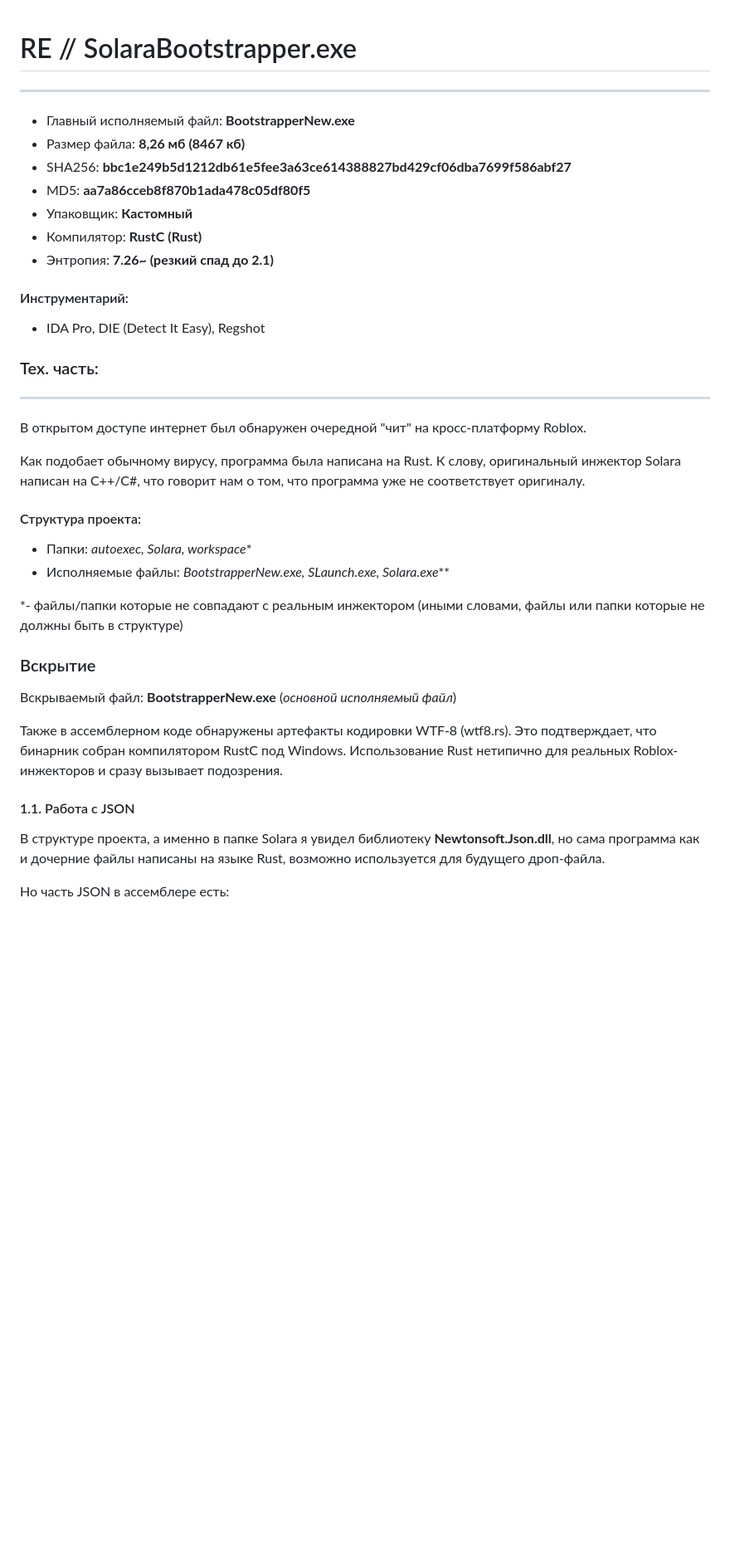
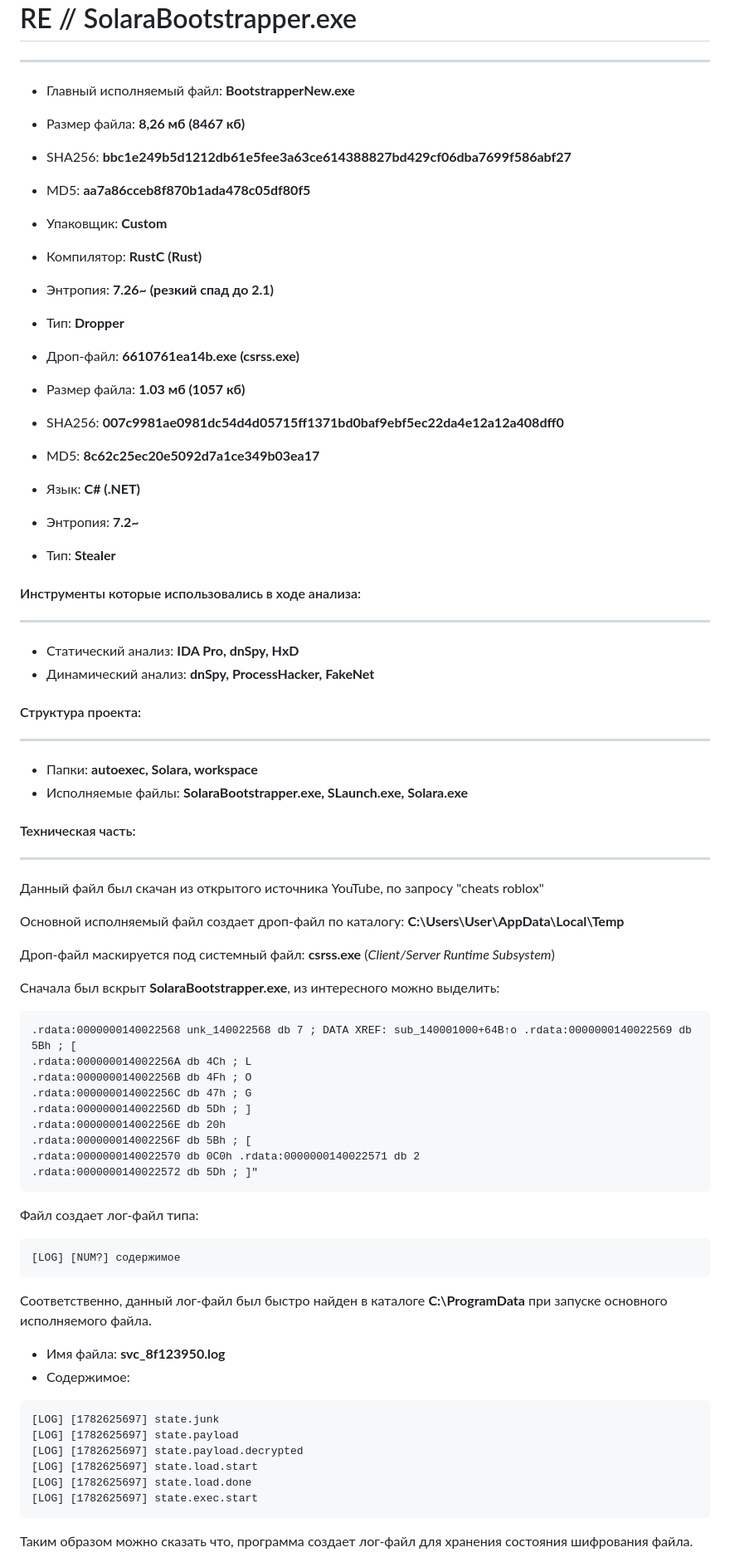
Before and after one commit to zetdox/zetdox.github.io, a Markdown page: reports/solara/index.md, the part around one of its changes. Shown at 83% size. GitHub-like rendering; blank space fills up the shorter version.

````diff
--- a/reports/solara/index.md
+++ b/reports/solara/index.md
@@ -5,32 +5,67 @@
 * Размер файла: **8,26 мб (8467 кб)**
 * SHA256: **bbc1e249b5d1212db61e5fee3a63ce614388827bd429cf06dba7699f586abf27**
 * MD5: **aa7a86cceb8f870b1ada478c05df80f5**
-* Упаковщик: **Кастомный**
+* Упаковщик: **Custom**
 * Компилятор: **RustC (Rust)**
 * Энтропия: **7.26~ (резкий спад до 2.1)**
+* Тип: **Dropper**
 
-#### Инструментарий:
-* IDA Pro, DIE (Detect It Easy), Regshot
+* Дроп-файл: **6610761ea14b.exe** **(csrss.exe)**
+* Размер файла: **1.03 мб (1057 кб)**
+* SHA256: **007c9981ae0981dc54d4d05715ff1371bd0baf9ebf5ec22da4e12a12a408dff0**
+* MD5: **8c62c25ec20e5092d7a1ce349b03ea17**
+* Язык: **C# (.NET)**
+* Энтропия: **7.2~**
+* Тип: **Stealer**
 
-### Тех. часть:
+#### Инструменты которые использовались в ходе анализа:
 ---
-В открытом доступе интернет был обнаружен очередной "чит" на кросс-платформу Roblox.
-
-Как подобает обычному вирусу, программа была написана на Rust. К слову, оригинальный инжектор Solara написан на C++/C#, что говорит нам о том, что программа уже не соответствует оригиналу.
+* Статический анализ: **IDA Pro, dnSpy, HxD**
+* Динамический анализ: **dnSpy, ProcessHacker, FakeNet**
 
 #### Структура проекта:
-* Папки: **autoexec, Solara*, workspace**
-* Исполняемые файлы: **BootstrapperNew.exe, SLaunch.exe*, Solara.exe***
+---
+* Папки: **autoexec, Solara, workspace**
+* Исполняемые файлы: **SolaraBootstrapper.exe, SLaunch.exe, Solara.exe**
 
-*- файлы/папки которые не совпадают с реальным инжектором (иными словами, файлы или папки которые не должны быть в структуре)
+#### Техническая часть:
+---
+Данный файл был скачан из открытого источника YouTube, по запросу "cheats roblox"
 
-### Вскрытие
-Вскрываемый файл: **BootstrapperNew.exe** (*основной исполняемый файл*)
+Основной исполняемый файл создает дроп-файл по каталогу: **C:\Users\User\AppData\Local\Temp**
 
-Также в ассемблерном коде обнаружены артефакты кодировки WTF-8 (wtf8.rs). Это подтверждает, что бинарник собран компилятором RustC под Windows. Использование Rust нетипично для реальных Roblox-инжекторов и сразу вызывает подозрения.
+Дроп-файл маскируется под системный файл: **csrss.exe** (*Client/Server Runtime Subsystem*)
 
-#### 1.1. Работа с JSON
-В структуре проекта, а именно в папке Solara я увидел библиотеку **Newtonsoft.Json.dll**, но сама программа как и дочерние файлы написаны на языке Rust, возможно используется для будущего дроп-файла.
+Сначала был вскрыт **SolaraBootstrapper.exe**, из интересного можно выделить:
 
-Но часть JSON в ассемблере есть:
+```x86asm
+.rdata:0000000140022568 unk_140022568 db 7 ; DATA XREF: sub_140001000+64B↑o .rdata:0000000140022569 db 5Bh ; [
+.rdata:000000014002256A db 4Ch ; L
+.rdata:000000014002256B db 4Fh ; O
+.rdata:000000014002256C db 47h ; G
+.rdata:000000014002256D db 5Dh ; ]
+.rdata:000000014002256E db 20h
+.rdata:000000014002256F db 5Bh ; [
+.rdata:0000000140022570 db 0C0h .rdata:0000000140022571 db 2
+.rdata:0000000140022572 db 5Dh ; ]"
+```
 
+Файл создает лог-файл типа:
+```log-file
+[LOG] [NUM?] содержимое
+```
+
+Соответственно, данный лог-файл был быстро найден в каталоге  **C:\ProgramData** при запуске основного исполняемого файла.
+
+* Имя файла: **svc_8f123950.log**
+* Содержимое:
+```log-file
+[LOG] [1782625697] state.junk
+[LOG] [1782625697] state.payload
+[LOG] [1782625697] state.payload.decrypted
+[LOG] [1782625697] state.load.start
+[LOG] [1782625697] state.load.done
+[LOG] [1782625697] state.exec.start
+```
+Таким образом можно сказать что, программа создает лог-файл для хранения состояния шифрования файла.
+
````
Also changed, not shown: other parts of reports/solara/index.md (+28 -40 lines).
